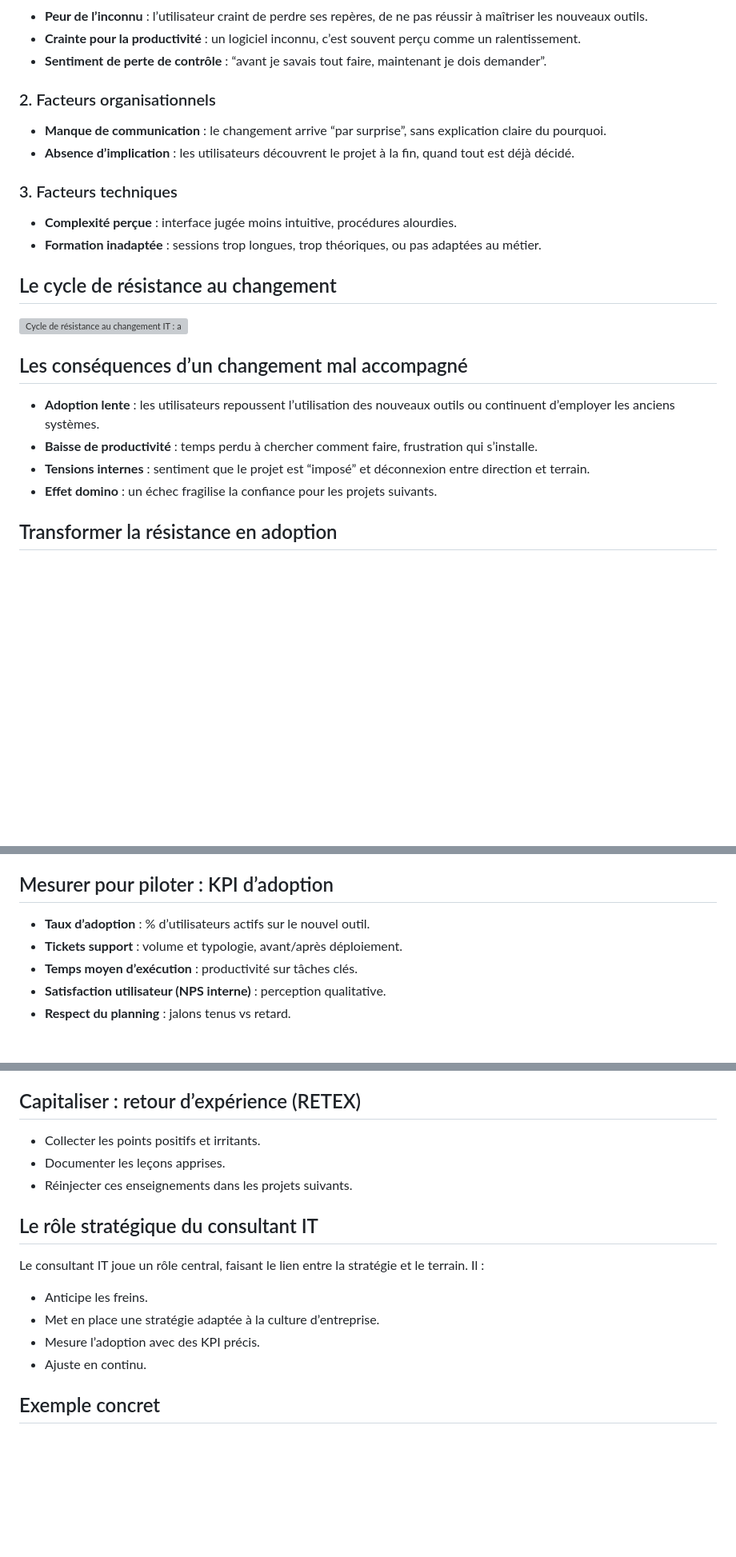
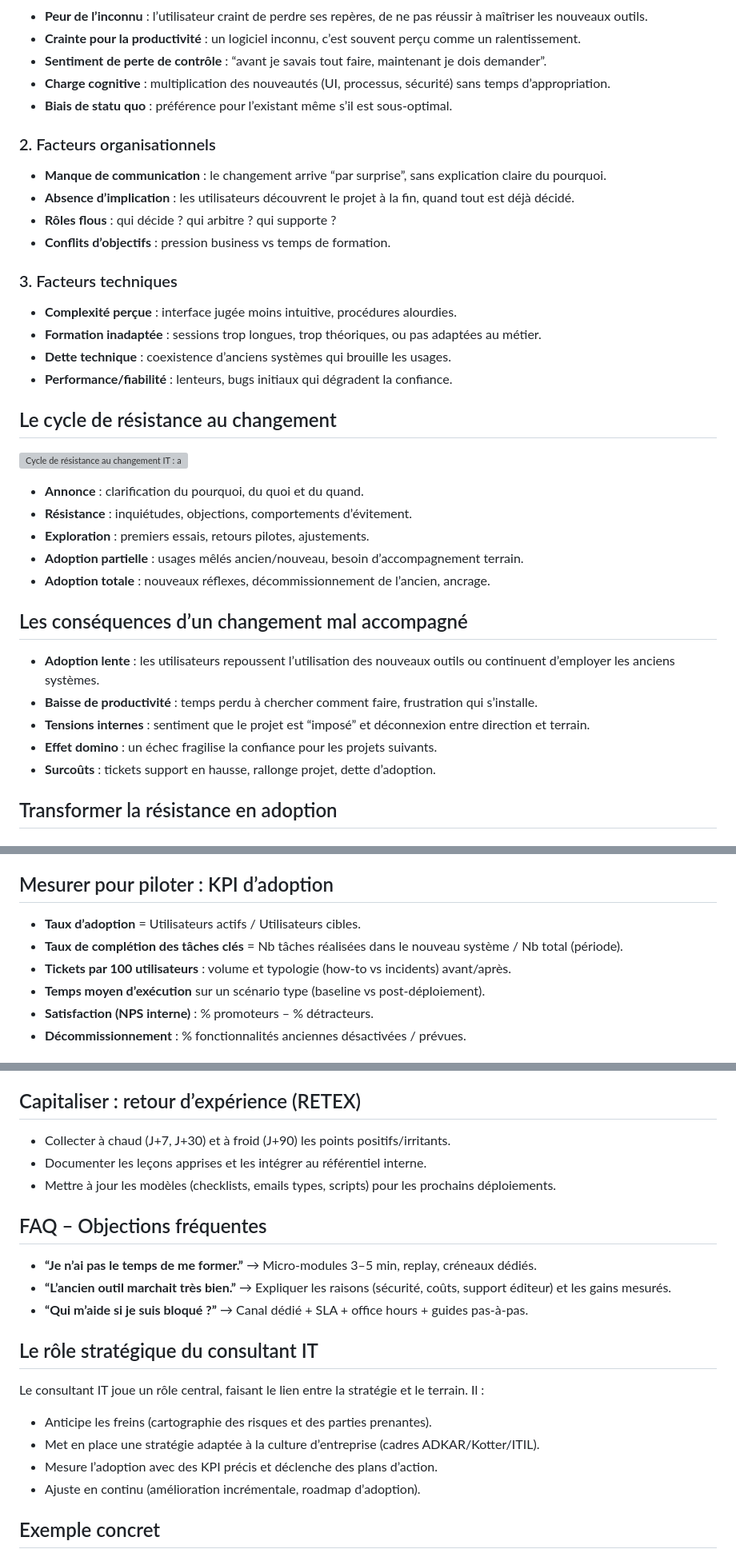
Before and after one commit to MDSFPRO/MDS, a Markdown page: articles/conseil/2025-06-la-résistance-au-changement-it.md, 3 parts joined by grey strips. Shown: that part at 80% size. Rendered like a GitHub page; blank space fills up the shorter version; grey boxes are pictures that could not be loaded.

```diff
--- a/articles/conseil/2025-06-la-résistance-au-changement-it.md
+++ b/articles/conseil/2025-06-la-résistance-au-changement-it.md
@@ -43,6 +45,10 @@ category: Conseil IT
 
   <li><strong>Sentiment de perte de contrôle</strong> : “avant je savais tout faire, maintenant je dois demander”.</li>
 
+  <li><strong>Charge cognitive</strong> : multiplication des nouveautés (UI, processus, sécurité) sans temps d’appropriation.</li>
+
+  <li><strong>Biais de statu quo</strong> : préférence pour l’existant même s’il est sous-optimal.</li>
+
 </ul>
 
 
@@ -54,6 +60,10 @@ category: Conseil IT
   <li><strong>Manque de communication</strong> : le changement arrive “par surprise”, sans explication claire du pourquoi.</li>
 
   <li><strong>Absence d’implication</strong> : les utilisateurs découvrent le projet à la fin, quand tout est déjà décidé.</li>
+
+  <li><strong>Rôles flous</strong> : qui décide ? qui arbitre ? qui supporte ?</li>
+
+  <li><strong>Conflits d’objectifs</strong> : pression business vs temps de formation.</li>
 
 </ul>
 
@@ -67,6 +77,10 @@ category: Conseil IT
 
   <li><strong>Formation inadaptée</strong> : sessions trop longues, trop théoriques, ou pas adaptées au métier.</li>
 
+  <li><strong>Dette technique</strong> : coexistence d’anciens systèmes qui brouille les usages.</li>
+
+  <li><strong>Performance/fiabilité</strong> : lenteurs, bugs initiaux qui dégradent la confiance.</li>
+
 </ul>
 
 
@@ -74,6 +88,20 @@ category: Conseil IT
 <h2>Le cycle de résistance au changement</h2>
 
 <p><img src="images/articles/cycle-resistance-adoption.png" alt="Cycle de résistance au changement IT : annonce, résistance, exploration, adoption partielle, adoption totale." loading="lazy"></p>
+
+<ul>
+
+  <li><strong>Annonce</strong> : clarification du pourquoi, du quoi et du quand.</li>
+
+  <li><strong>Résistance</strong> : inquiétudes, objections, comportements d’évitement.</li>
+
+  <li><strong>Exploration</strong> : premiers essais, retours pilotes, ajustements.</li>
+
+  <li><strong>Adoption partielle</strong> : usages mêlés ancien/nouveau, besoin d’accompagnement terrain.</li>
+
+  <li><strong>Adoption totale</strong> : nouveaux réflexes, décommissionnement de l’ancien, ancrage.</li>
+
+</ul>
 
 
 
@@ -89,6 +117,8 @@ category: Conseil IT
 
   <li><strong>Effet domino</strong> : un échec fragilise la confiance pour les projets suivants.</li>
 
+  <li><strong>Surcoûts</strong> : tickets support en hausse, rallonge projet, dette d’adoption.</li>
+
 </ul>
 
 
@@ -205,14 +297,16 @@ category: Conseil IT
 
 <ul>
 
-  <li><strong>Taux d’adoption</strong> : % d’utilisateurs actifs sur le nouvel outil.</li>
+  <li><strong>Taux d’adoption</strong> = Utilisateurs actifs / Utilisateurs cibles.</li>
 
-  <li><strong>Tickets support</strong> : volume et typologie, avant/après déploiement.</li>
+  <li><strong>Taux de complétion des tâches clés</strong> = Nb tâches réalisées dans le nouveau système / Nb total (période).</li>
 
-  <li><strong>Temps moyen d’exécution</strong> : productivité sur tâches clés.</li>
+  <li><strong>Tickets par 100 utilisateurs</strong> : volume et typologie (how-to vs incidents) avant/après.</li>
 
-  <li><strong>Satisfaction utilisateur (NPS interne)</strong> : perception qualitative.</li>
+  <li><strong>Temps moyen d’exécution</strong> sur un scénario type (baseline vs post-déploiement).</li>
 
-  <li><strong>Respect du planning</strong> : jalons tenus vs retard.</li>
+  <li><strong>Satisfaction (NPS interne)</strong> : % promoteurs – % détracteurs.</li>
+
+  <li><strong>Décommissionnement</strong> : % fonctionnalités anciennes désactivées / prévues.</li>
 
 </ul>
@@ -223,11 +341,25 @@ category: Conseil IT
 
 <ul>
 
-  <li>Collecter les points positifs et irritants.</li>
+  <li>Collecter à chaud (J+7, J+30) et à froid (J+90) les points positifs/irritants.</li>
 
-  <li>Documenter les leçons apprises.</li>
+  <li>Documenter les leçons apprises et les intégrer au référentiel interne.</li>
 
-  <li>Réinjecter ces enseignements dans les projets suivants.</li>
+  <li>Mettre à jour les modèles (checklists, emails types, scripts) pour les prochains déploiements.</li>
+
+</ul>
+
+
+
+<h2>FAQ – Objections fréquentes</h2>
+
+<ul>
+
+  <li><strong>“Je n’ai pas le temps de me former.”</strong> → Micro-modules 3–5 min, replay, créneaux dédiés.</li>
+
+  <li><strong>“L’ancien outil marchait très bien.”</strong> → Expliquer les raisons (sécurité, coûts, support éditeur) et les gains mesurés.</li>
+
+  <li><strong>“Qui m’aide si je suis bloqué ?”</strong> → Canal dédié + SLA + office hours + guides pas-à-pas.</li>
 
 </ul>
 
@@ -239,13 +371,13 @@ category: Conseil IT
 
 <ul>
 
-  <li>Anticipe les freins.</li>
+  <li>Anticipe les freins (cartographie des risques et des parties prenantes).</li>
 
-  <li>Met en place une stratégie adaptée à la culture d’entreprise.</li>
+  <li>Met en place une stratégie adaptée à la culture d’entreprise (cadres ADKAR/Kotter/ITIL).</li>
 
-  <li>Mesure l’adoption avec des KPI précis.</li>
+  <li>Mesure l’adoption avec des KPI précis et déclenche des plans d’action.</li>
 
-  <li>Ajuste en continu.</li>
+  <li>Ajuste en continu (amélioration incrémentale, roadmap d’adoption).</li>
 
 </ul>
 
```
Also changed, not shown: other parts of articles/conseil/2025-06-la-résistance-au-changement-it.md (+113 -25 lines).
